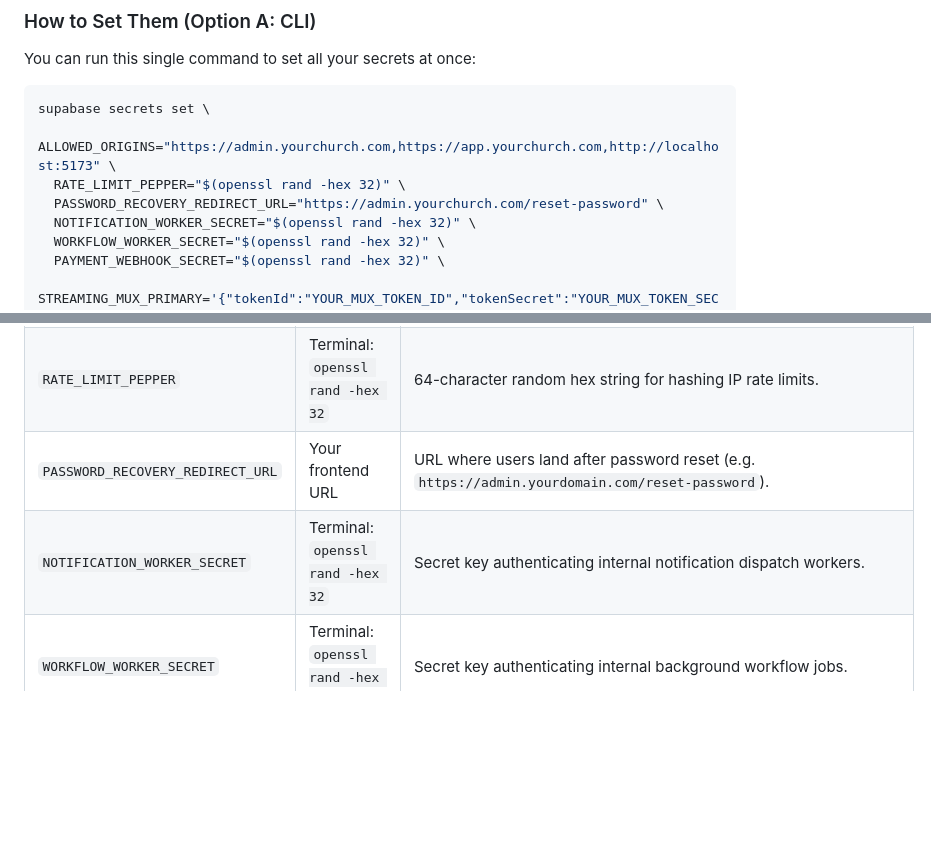
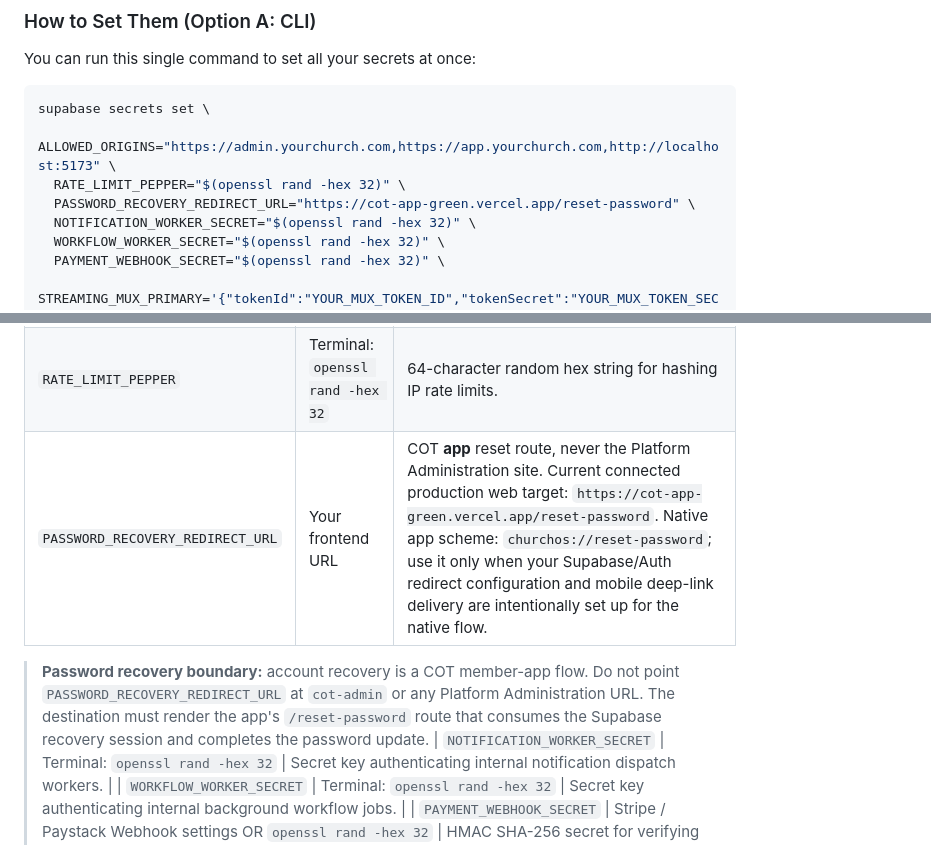
Before and after one commit to bigskima/Cot-church-Project, a Markdown page: DEPLOYMENT_AND_SECRETS_GUIDE.md, 2 parts joined by grey strips. Drawn GitHub-style; blank space fills up the shorter version.

Commit message:
Correct password recovery deployment target to COT app

```diff
--- a/DEPLOYMENT_AND_SECRETS_GUIDE.md
+++ b/DEPLOYMENT_AND_SECRETS_GUIDE.md
@@ -44,7 +44,7 @@ You can run this single command to set all your secrets at once:
 supabase secrets set \
   ALLOWED_ORIGINS="https://admin.yourchurch.com,https://app.yourchurch.com,http://localhost:5173" \
   RATE_LIMIT_PEPPER="$(openssl rand -hex 32)" \
-  PASSWORD_RECOVERY_REDIRECT_URL="https://admin.yourchurch.com/reset-password" \
+  PASSWORD_RECOVERY_REDIRECT_URL="https://cot-app-green.vercel.app/reset-password" \
   NOTIFICATION_WORKER_SECRET="$(openssl rand -hex 32)" \
   WORKFLOW_WORKER_SECRET="$(openssl rand -hex 32)" \
   PAYMENT_WEBHOOK_SECRET="$(openssl rand -hex 32)" \
@@ -68,7 +68,9 @@ supabase secrets set \
 | :--- | :--- | :--- |
 | `ALLOWED_ORIGINS` | Your frontend domains | Comma-separated domains allowed for CORS (e.g. `https://your-admin.vercel.app,https://your-mobile.vercel.app`). |
 | `RATE_LIMIT_PEPPER` | Terminal: `openssl rand -hex 32` | 64-character random hex string for hashing IP rate limits. |
-| `PASSWORD_RECOVERY_REDIRECT_URL` | Your frontend URL | URL where users land after password reset (e.g. `https://admin.yourdomain.com/reset-password`). |
+| `PASSWORD_RECOVERY_REDIRECT_URL` | Your frontend URL | COT **app** reset route, never the Platform Administration site. Current connected production web target: `https://cot-app-green.vercel.app/reset-password`. Native app scheme: `churchos://reset-password`; use it only when your Supabase/Auth redirect configuration and mobile deep-link delivery are intentionally set up for the native flow. |
+
+> **Password recovery boundary:** account recovery is a COT member-app flow. Do not point `PASSWORD_RECOVERY_REDIRECT_URL` at `cot-admin` or any Platform Administration URL. The destination must render the app's `/reset-password` route that consumes the Supabase recovery session and completes the password update.
 | `NOTIFICATION_WORKER_SECRET` | Terminal: `openssl rand -hex 32` | Secret key authenticating internal notification dispatch workers. |
 | `WORKFLOW_WORKER_SECRET` | Terminal: `openssl rand -hex 32` | Secret key authenticating internal background workflow jobs. |
 | `PAYMENT_WEBHOOK_SECRET` | Stripe / Paystack Webhook settings OR `openssl rand -hex 32` | HMAC SHA-256 secret for verifying inbound payment notifications. |
```
